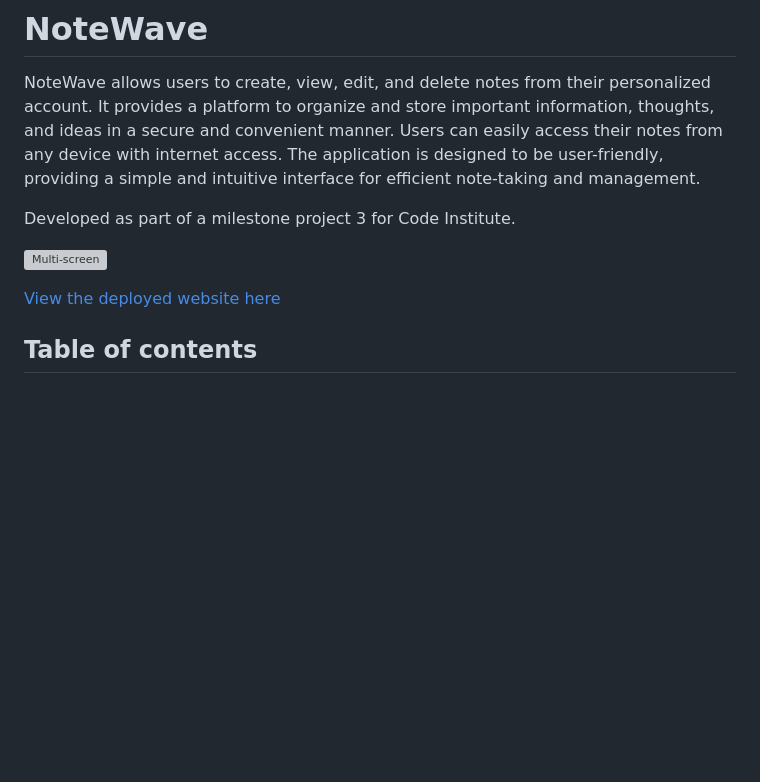
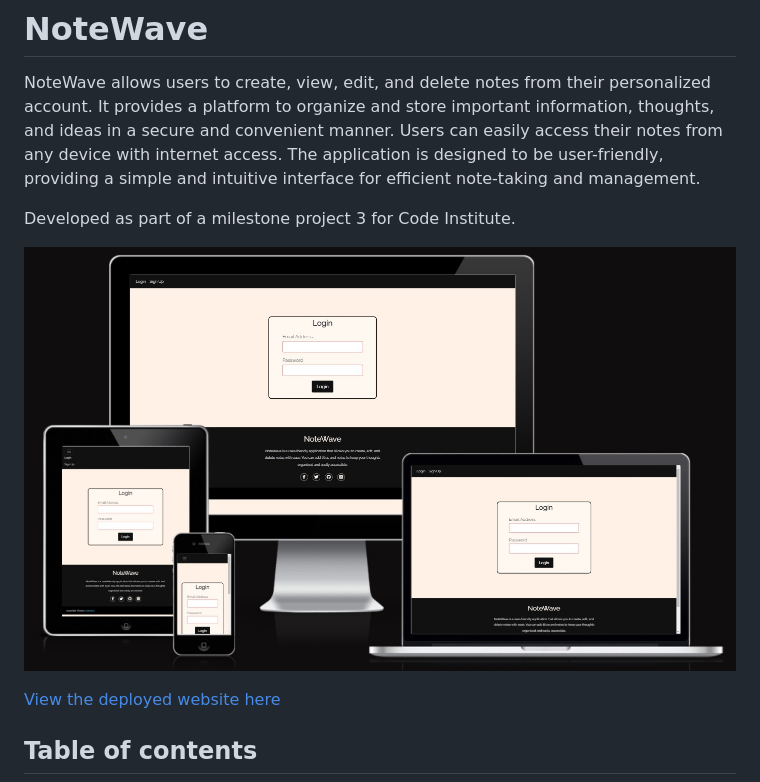
Before and after one commit to adampl2/NoteWave, a Markdown page: README.md, the part around the change. Drawn GitHub-style; pictures changed too: docs/multiscreen.jpg (added); blank space fills up the shorter version; grey boxes are pictures that could not be loaded.

Commit message:
multiscreen photo added

```diff
--- a/README.md
+++ b/README.md
@@ -4,7 +4,7 @@ NoteWave allows users to create, view, edit, and delete notes from their persona
 
 Developed as part of a milestone project 3 for Code Institute.
 
-  ![Multi-screen]()
+  ![Multi-screen](docs/multiscreen.jpg)
 
 [View the deployed website here](https://notewave.herokuapp.com/)
 
```
Also changed, not shown: TESTING.md (+1 -1 lines).
